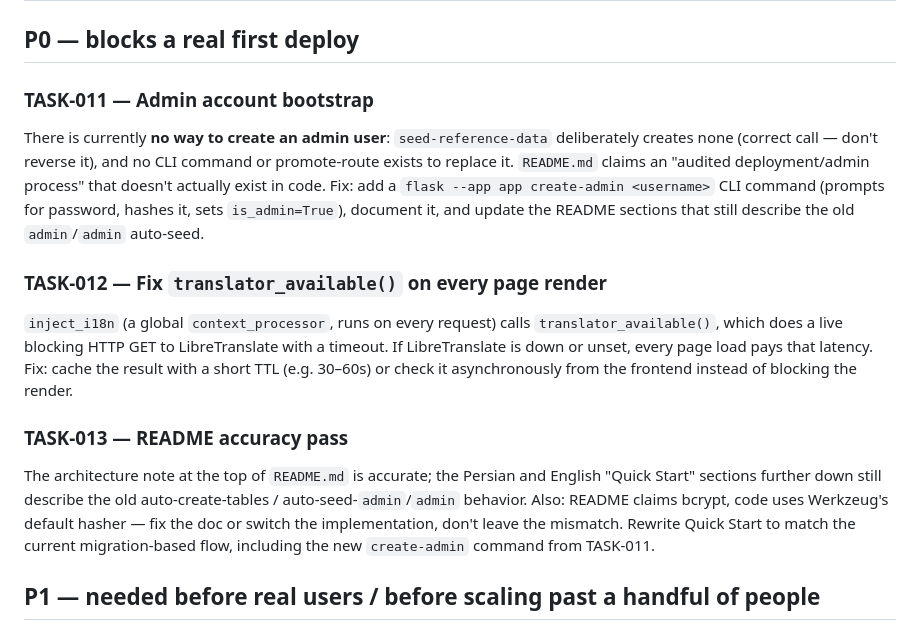
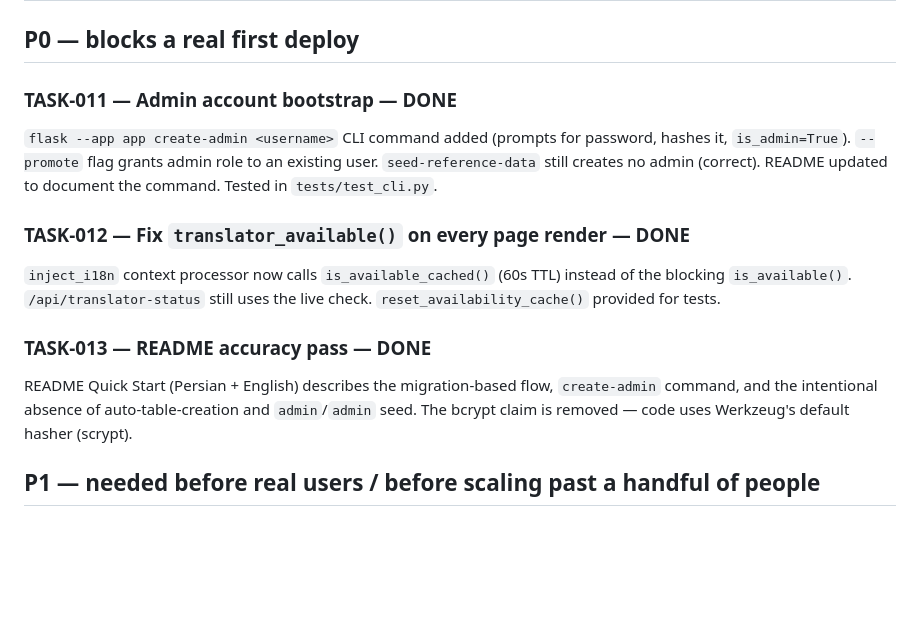
Before and after one commit to Hosseinamiri850/study_planner, a Markdown page: .ai/TODO.md, the part around the change. Drawn GitHub-style; blank space fills up the shorter version.

Commit message:
docs: mark TASK-011, TASK-012, TASK-013 done in TODO
All three were already implemented in prior commits; the TODO backlog
still listed them as outstanding. No code changes.

- TASK-011: create-admin CLI command exists in app factory + tests
- TASK-012: is_available_cached() TTL cache used by context processor
- TASK-013: README Quick Start matches migration flow, bcrypt claim gone

```diff
--- a/.ai/TODO.md
+++ b/.ai/TODO.md
@@ -74,30 +74,22 @@ Automatic schedule generation. Not started.
 
 ## P0 — blocks a real first deploy
 
-### TASK-011 — Admin account bootstrap
-There is currently **no way to create an admin user**: `seed-reference-data`
-deliberately creates none (correct call — don't reverse it), and no CLI
-command or promote-route exists to replace it. `README.md` claims an "audited
-deployment/admin process" that doesn't actually exist in code.
-Fix: add a `flask --app app create-admin <username>` CLI command (prompts
-for password, hashes it, sets `is_admin=True`), document it, and update the
-README sections that still describe the old `admin`/`admin` auto-seed.
+### TASK-011 — Admin account bootstrap — DONE
+`flask --app app create-admin <username>` CLI command added (prompts for
+password, hashes it, `is_admin=True`). `--promote` flag grants admin role
+to an existing user. `seed-reference-data` still creates no admin (correct).
+README updated to document the command. Tested in `tests/test_cli.py`.
 
-### TASK-012 — Fix `translator_available()` on every page render
-`inject_i18n` (a global `context_processor`, runs on every request) calls
-`translator_available()`, which does a live blocking HTTP GET to
-LibreTranslate with a timeout. If LibreTranslate is down or unset, every page
-load pays that latency. Fix: cache the result with a short TTL (e.g. 30–60s)
-or check it asynchronously from the frontend instead of blocking the render.
+### TASK-012 — Fix `translator_available()` on every page render — DONE
+`inject_i18n` context processor now calls `is_available_cached()` (60s TTL)
+instead of the blocking `is_available()`. `/api/translator-status` still
+uses the live check. `reset_availability_cache()` provided for tests.
 
-### TASK-013 — README accuracy pass
-The architecture note at the top of `README.md` is accurate; the Persian and
-English "Quick Start" sections further down still describe the old
-auto-create-tables / auto-seed-`admin`/`admin` behavior. Also: README claims
-bcrypt, code uses Werkzeug's default hasher — fix the doc or switch the
-implementation, don't leave the mismatch. Rewrite Quick Start to match the
-current migration-based flow, including the new `create-admin` command from
-TASK-011.
+### TASK-013 — README accuracy pass — DONE
+README Quick Start (Persian + English) describes the migration-based flow,
+`create-admin` command, and the intentional absence of auto-table-creation
+and `admin`/`admin` seed. The bcrypt claim is removed — code uses Werkzeug's
+default hasher (scrypt).
 
 ## P1 — needed before real users / before scaling past a handful of people
 
```
